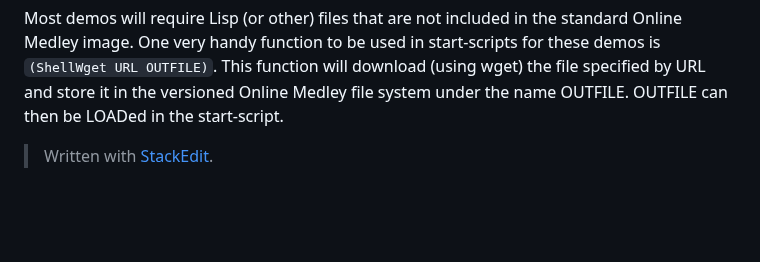
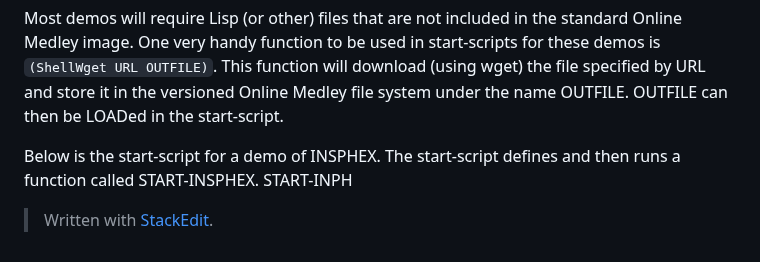
Before and after one commit to Interlisp/online, a Markdown page: docs/Demo_mode.md, the part around the change. GitHub-like rendering; blank space fills up the shorter version.

Commit message:
docs/Demo_mode.md updated from https://stackedit.io/

````diff
--- a/docs/Demo_mode.md
+++ b/docs/Demo_mode.md
@@ -26,7 +26,7 @@ Sample start scripts can be found in the Interlisp/Online Github repo in the sta
 
 Most demos will require Lisp (or other) files that are not included in the standard Online Medley image.  One very handy function to be used in start-scripts for these demos is ```(ShellWget URL OUTFILE)```.   This function will download (using wget) the file specified by URL and store it in the versioned Online Medley file system under the name OUTFILE.  OUTFILE can then be LOADed in the start-script.
 
-
+Below is the start-script for a demo of INSPHEX.  The start-script defines and then runs a function called START-INSPHEX.  START-INPH
 
 
 
@@ -47,5 +47,5 @@ Most demos will require Lisp (or other) files that are not included in the stand
 
 > Written with [StackEdit](https://stackedit.io/).
 <!--stackedit_data:
-eyJoaXN0b3J5IjpbNDc4MTEyNjE4LDc4NzY0MDkyMl19
+eyJoaXN0b3J5IjpbLTQ4NDQ2MjkxMCw3ODc2NDA5MjJdfQ==
 -->
````
